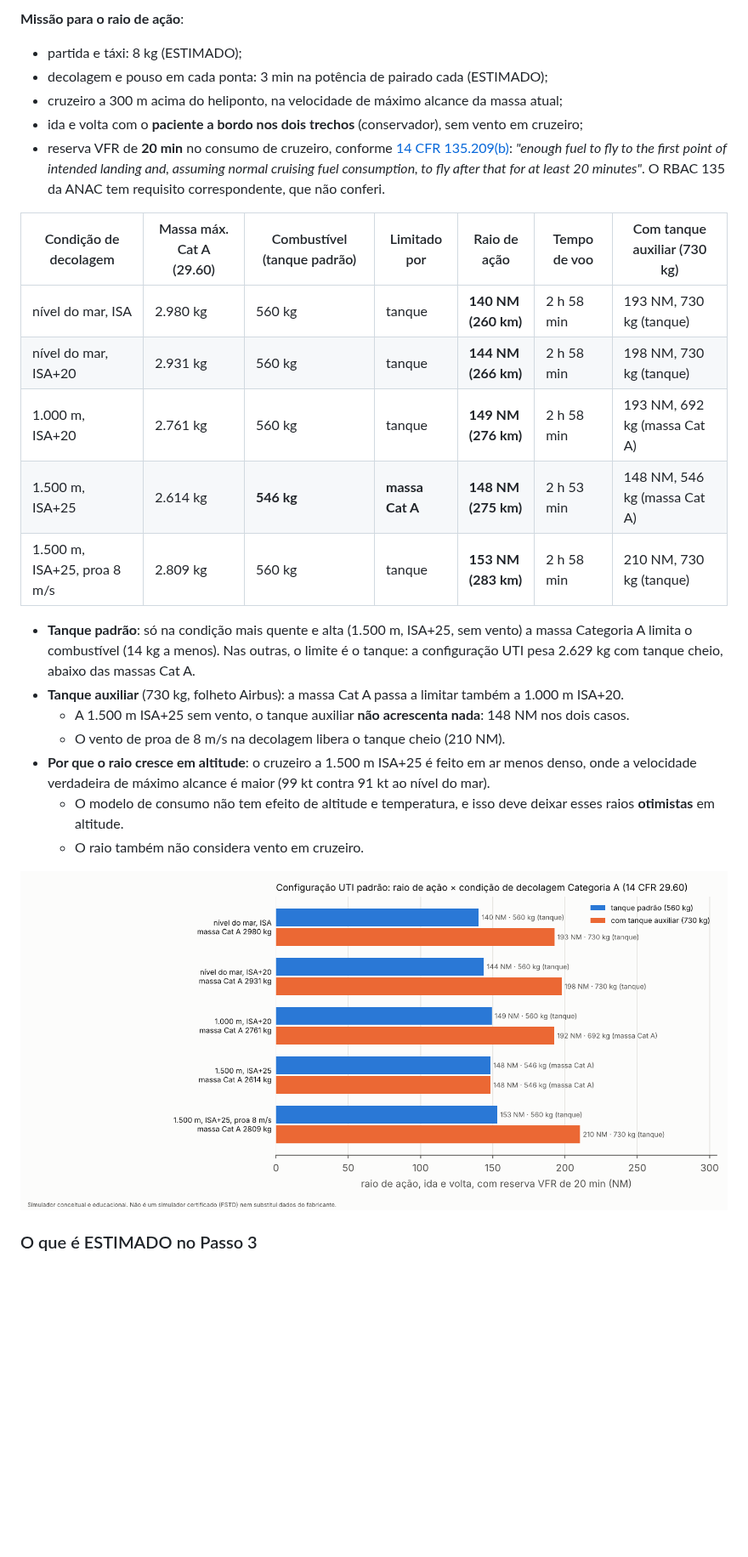
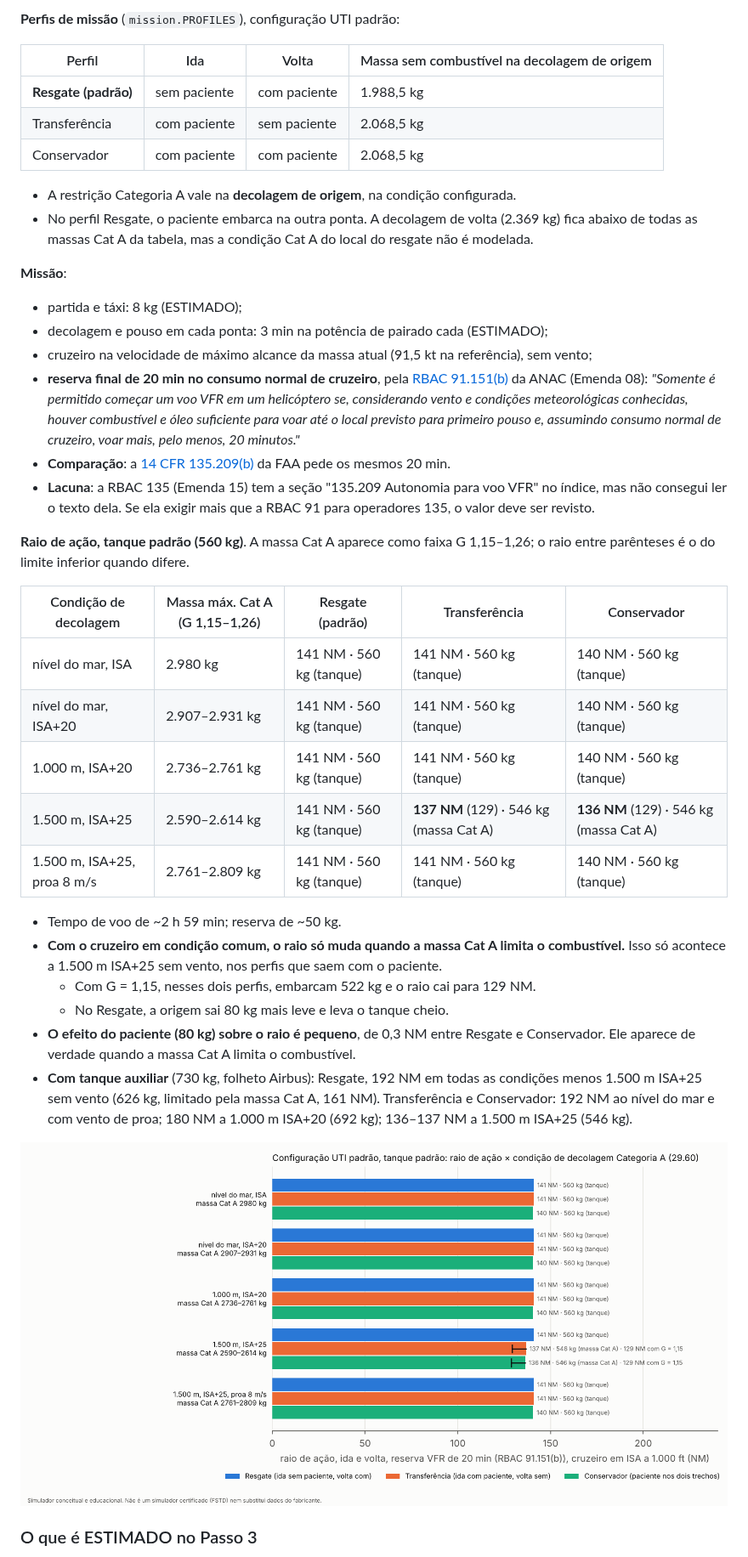
Before and after one commit to fasn98/DroneSimulator, a Markdown page: docs/helicoptero-uti.md, the part around one of its changes. Shown at 85% size. GitHub-like rendering; pictures changed too: docs/helicoptero/raio_acao.png; blank space fills up the shorter version.

```diff
--- a/docs/helicoptero-uti.md
+++ b/docs/helicoptero-uti.md
@@ -607,26 +623,39 @@ Código: `src/physics/helicopter/mission.py`. Relatório: `tools/heli_step3_repo
 
-**Missão para o raio de ação**:
+**Perfis de missão** (`mission.PROFILES`), configuração UTI padrão:
+
+| Perfil | Ida | Volta | Massa sem combustível na decolagem de origem |
+|---|---|---|---|
+| **Resgate (padrão)** | sem paciente | com paciente | 1.988,5 kg |
+| Transferência | com paciente | sem paciente | 2.068,5 kg |
+| Conservador | com paciente | com paciente | 2.068,5 kg |
+
+- A restrição Categoria A vale na **decolagem de origem**, na condição configurada.
+- No perfil Resgate, o paciente embarca na outra ponta. A decolagem de volta (2.369 kg) fica abaixo de todas as massas Cat A da tabela, mas a condição Cat A do local do resgate não é modelada.
+
+**Missão**:
 - partida e táxi: 8 kg (ESTIMADO);
 - decolagem e pouso em cada ponta: 3 min na potência de pairado cada (ESTIMADO);
-- cruzeiro a 300 m acima do heliponto, na velocidade de máximo alcance da massa atual;
-- ida e volta com o **paciente a bordo nos dois trechos** (conservador), sem vento em cruzeiro;
-- reserva VFR de **20 min** no consumo de cruzeiro, conforme [14 CFR 135.209(b)](https://www.law.cornell.edu/cfr/text/14/135.209): *"enough fuel to fly to the first point of intended landing and, assuming normal cruising fuel consumption, to fly after that for at least 20 minutes"*. O RBAC 135 da ANAC tem requisito correspondente, que não conferi.
+- cruzeiro na velocidade de máximo alcance da massa atual (91,5 kt na referência), sem vento;
+- **reserva final de 20 min no consumo normal de cruzeiro**, pela [RBAC 91.151(b)](https://pergamum.anac.gov.br/pergamum/vinculos/RBAC91EMD08.pdf) da ANAC (Emenda 08): *"Somente é permitido começar um voo VFR em um helicóptero se, considerando vento e condições meteorológicas conhecidas, houver combustível e óleo suficiente para voar até o local previsto para primeiro pouso e, assumindo consumo normal de cruzeiro, voar mais, pelo menos, 20 minutos."*
+- **Comparação**: a [14 CFR 135.209(b)](https://www.law.cornell.edu/cfr/text/14/135.209) da FAA pede os mesmos 20 min.
+- **Lacuna**: a RBAC 135 (Emenda 15) tem a seção "135.209 Autonomia para voo VFR" no índice, mas não consegui ler o texto dela. Se ela exigir mais que a RBAC 91 para operadores 135, o valor deve ser revisto.
 
-| Condição de decolagem | Massa máx. Cat A (29.60) | Combustível (tanque padrão) | Limitado por | Raio de ação | Tempo de voo | Com tanque auxiliar (730 kg) |
-|---|---|---|---|---|---|---|
-| nível do mar, ISA | 2.980 kg | 560 kg | tanque | **140 NM (260 km)** | 2 h 58 min | 193 NM, 730 kg (tanque) |
-| nível do mar, ISA+20 | 2.931 kg | 560 kg | tanque | **144 NM (266 km)** | 2 h 58 min | 198 NM, 730 kg (tanque) |
-| 1.000 m, ISA+20 | 2.761 kg | 560 kg | tanque | **149 NM (276 km)** | 2 h 58 min | 193 NM, 692 kg (massa Cat A) |
-| 1.500 m, ISA+25 | 2.614 kg | **546 kg** | **massa Cat A** | **148 NM (275 km)** | 2 h 53 min | 148 NM, 546 kg (massa Cat A) |
-| 1.500 m, ISA+25, proa 8 m/s | 2.809 kg | 560 kg | tanque | **153 NM (283 km)** | 2 h 58 min | 210 NM, 730 kg (tanque) |
+**Raio de ação, tanque padrão (560 kg)**. A massa Cat A aparece como faixa G 1,15–1,26; o raio entre parênteses é o do limite inferior quando difere.
 
-- **Tanque padrão**: só na condição mais quente e alta (1.500 m, ISA+25, sem vento) a massa Categoria A limita o combustível (14 kg a menos). Nas outras, o limite é o tanque: a configuração UTI pesa 2.629 kg com tanque cheio, abaixo das massas Cat A.
-- **Tanque auxiliar** (730 kg, folheto Airbus): a massa Cat A passa a limitar também a 1.000 m ISA+20.
-  - A 1.500 m ISA+25 sem vento, o tanque auxiliar **não acrescenta nada**: 148 NM nos dois casos.
-  - O vento de proa de 8 m/s na decolagem libera o tanque cheio (210 NM).
-- **Por que o raio cresce em altitude**: o cruzeiro a 1.500 m ISA+25 é feito em ar menos denso, onde a velocidade verdadeira de máximo alcance é maior (99 kt contra 91 kt ao nível do mar).
-  - O modelo de consumo não tem efeito de altitude e temperatura, e isso deve deixar esses raios **otimistas** em altitude.
-  - O raio também não considera vento em cruzeiro.
+| Condição de decolagem | Massa máx. Cat A (G 1,15–1,26) | Resgate (padrão) | Transferência | Conservador |
+|---|---|---|---|---|
+| nível do mar, ISA | 2.980 kg | 141 NM · 560 kg (tanque) | 141 NM · 560 kg (tanque) | 140 NM · 560 kg (tanque) |
+| nível do mar, ISA+20 | 2.907–2.931 kg | 141 NM · 560 kg (tanque) | 141 NM · 560 kg (tanque) | 140 NM · 560 kg (tanque) |
+| 1.000 m, ISA+20 | 2.736–2.761 kg | 141 NM · 560 kg (tanque) | 141 NM · 560 kg (tanque) | 140 NM · 560 kg (tanque) |
+| 1.500 m, ISA+25 | 2.590–2.614 kg | 141 NM · 560 kg (tanque) | **137 NM** (129) · 546 kg (massa Cat A) | **136 NM** (129) · 546 kg (massa Cat A) |
+| 1.500 m, ISA+25, proa 8 m/s | 2.761–2.809 kg | 141 NM · 560 kg (tanque) | 141 NM · 560 kg (tanque) | 140 NM · 560 kg (tanque) |
+
+- Tempo de voo de ~2 h 59 min; reserva de ~50 kg.
+- **Com o cruzeiro em condição comum, o raio só muda quando a massa Cat A limita o combustível.** Isso só acontece a 1.500 m ISA+25 sem vento, nos perfis que saem com o paciente.
+  - Com G = 1,15, nesses dois perfis, embarcam 522 kg e o raio cai para 129 NM.
+  - No Resgate, a origem sai 80 kg mais leve e leva o tanque cheio.
+- **O efeito do paciente (80 kg) sobre o raio é pequeno**, de 0,3 NM entre Resgate e Conservador. Ele aparece de verdade quando a massa Cat A limita o combustível.
+- **Com tanque auxiliar** (730 kg, folheto Airbus): Resgate, 192 NM em todas as condições menos 1.500 m ISA+25 sem vento (626 kg, limitado pela massa Cat A, 161 NM). Transferência e Conservador: 192 NM ao nível do mar e com vento de proa; 180 NM a 1.000 m ISA+20 (692 kg); 136–137 NM a 1.500 m ISA+25 (546 kg).
 
 ![Raio de ação × condição de decolagem](helicoptero/raio_acao.png)
 
```
Also changed, not shown: other parts of docs/helicoptero-uti.md (+55 -33 lines), docs/fontes.md (+7 -3 lines), docs/helicoptero/autorrotacao.png, docs/helicoptero/categoria_a.png, docs/helicoptero/cg_envelope.png, 7 other files.
